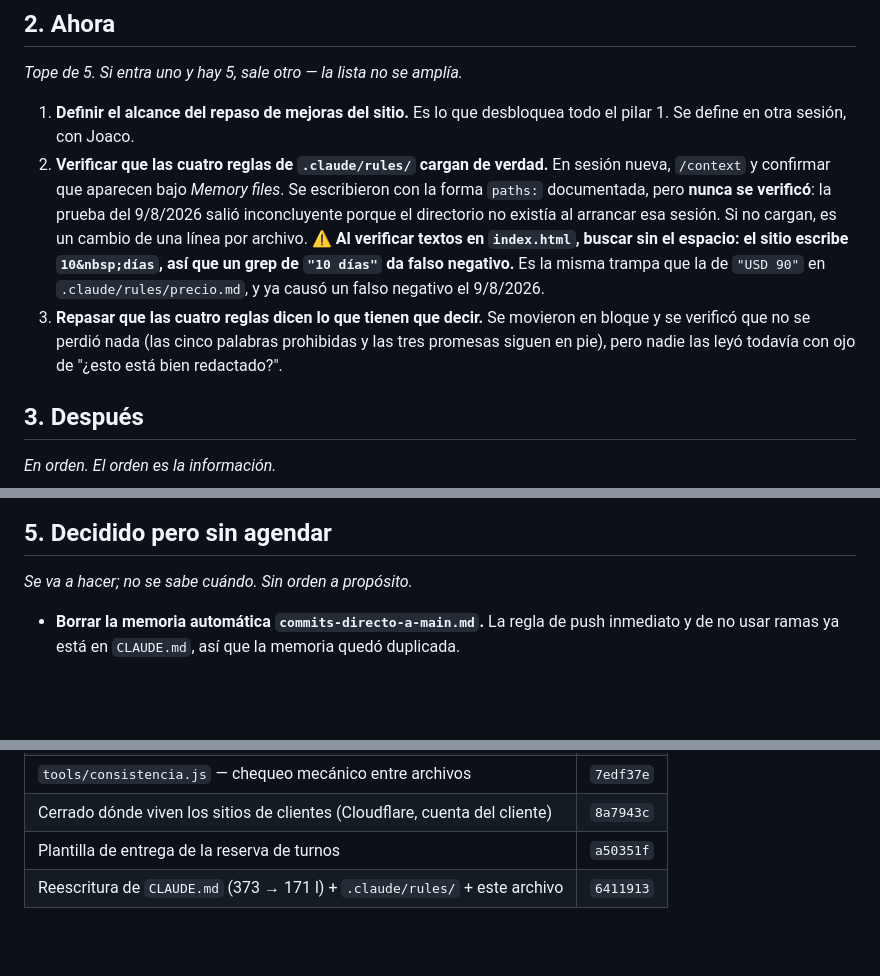
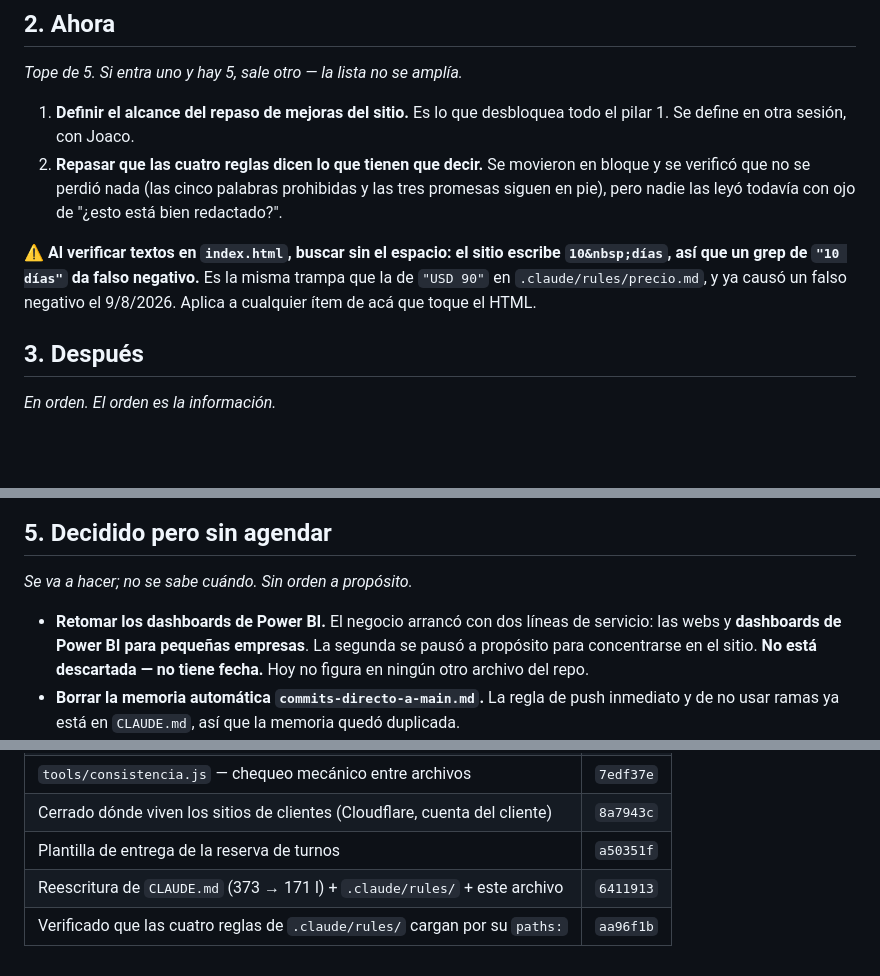
Before and after one commit to Mosland/Mosland.github.io, a Markdown page: PLAN.md, 3 parts joined by grey strips. Rendered like a GitHub page; blank space fills up the shorter version.

Commit message:
Suma Power BI a PLAN.md y cierra la verificacion de .claude/rules/
Power BI entra en "Decidido pero sin agendar": era la segunda linea de
servicio del negocio, pausada a proposito. No figuraba en ningun archivo
del repo.

Las cuatro reglas se verificaron en sesion nueva: al arrancar no carga
ninguna; al leer index.html entran copy-web, diseno y precio, y al leer
entrega/reserva-de-turnos.md entra entrega-clientes. El item baja a
"Cerrado" con el hash aa96f1b, que es donde se dejo asentado.

La trampa del grep de "10 dias" que colgaba de ese item no era suya
--aplica a cualquier trabajo sobre el HTML-- y queda al pie de "Ahora".

Co-Authored-By: Claude Opus 5 <noreply@anthropic.com>
Claude-Session: https://claude.ai/code/session_01ATJA5f5wk67csqCoEAFDd7

```diff
--- a/PLAN.md
+++ b/PLAN.md
@@ -21,18 +21,14 @@ quiere hacer antes de darlo por terminado. Ese repaso todavía no arrancó y no
 
 1. **Definir el alcance del repaso de mejoras del sitio.** Es lo que desbloquea todo el
    pilar 1. Se define en otra sesión, con Joaco.
-2. **Verificar que las cuatro reglas de `.claude/rules/` cargan de verdad.** En sesión
-   nueva, `/context` y confirmar que aparecen bajo *Memory files*. Se escribieron con la
-   forma `paths:` documentada, pero **nunca se verificó**: la prueba del 9/8/2026 salió
-   inconcluyente porque el directorio no existía al arrancar esa sesión. Si no cargan, es
-   un cambio de una línea por archivo.
-   ⚠ **Al verificar textos en `index.html`, buscar sin el espacio: el sitio escribe
-   `10&nbsp;días`, así que un grep de `"10 días"` da falso negativo.** Es la misma trampa
-   que la de `"USD 90"` en `.claude/rules/precio.md`, y ya causó un falso negativo el
-   9/8/2026.
-3. **Repasar que las cuatro reglas dicen lo que tienen que decir.** Se movieron en bloque y
+2. **Repasar que las cuatro reglas dicen lo que tienen que decir.** Se movieron en bloque y
    se verificó que no se perdió nada (las cinco palabras prohibidas y las tres promesas
    siguen en pie), pero nadie las leyó todavía con ojo de "¿esto está bien redactado?".
+
+⚠ **Al verificar textos en `index.html`, buscar sin el espacio: el sitio escribe
+`10&nbsp;días`, así que un grep de `"10 días"` da falso negativo.** Es la misma trampa que
+la de `"USD 90"` en `.claude/rules/precio.md`, y ya causó un falso negativo el 9/8/2026.
+Aplica a cualquier ítem de acá que toque el HTML.
 
 ## 3. Después
 
@@ -67,6 +63,10 @@ Salir a buscar clientes activamente, en salud.
 
 *Se va a hacer; no se sabe cuándo. Sin orden a propósito.*
 
+- **Retomar los dashboards de Power BI.** El negocio arrancó con dos líneas de servicio:
+  las webs y **dashboards de Power BI para pequeñas empresas**. La segunda se pausó a
+  propósito para concentrarse en el sitio. **No está descartada — no tiene fecha.** Hoy no
+  figura en ningún otro archivo del repo.
 - **Borrar la memoria automática `commits-directo-a-main.md`.** La regla de push inmediato
   y de no usar ramas ya está en `CLAUDE.md`, así que la memoria quedó duplicada.
 - **Sacar el conector de Gmail.** Cero llamadas en 23 sesiones (medido el 9/8/2026). No
@@ -107,3 +107,4 @@ escribirle un `alt` real.
 | Cerrado dónde viven los sitios de clientes (Cloudflare, cuenta del cliente) | `8a7943c` |
 | Plantilla de entrega de la reserva de turnos | `a50351f` |
 | Reescritura de `CLAUDE.md` (373 → 171 l) + `.claude/rules/` + este archivo | `6411913` |
+| Verificado que las cuatro reglas de `.claude/rules/` cargan por su `paths:` | `aa96f1b` |
```
